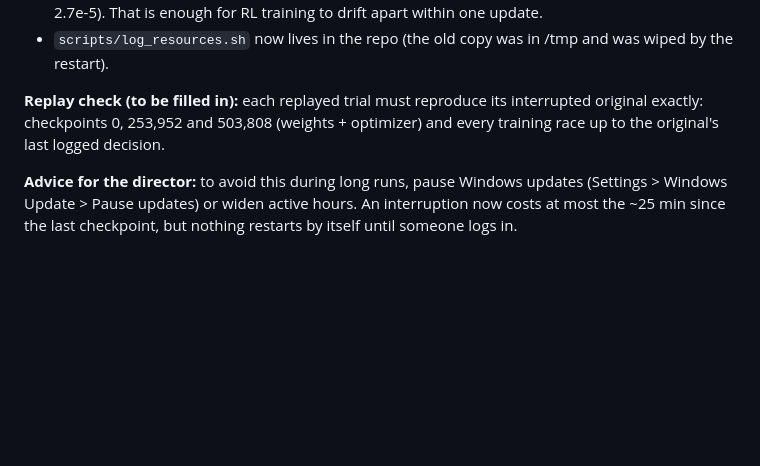
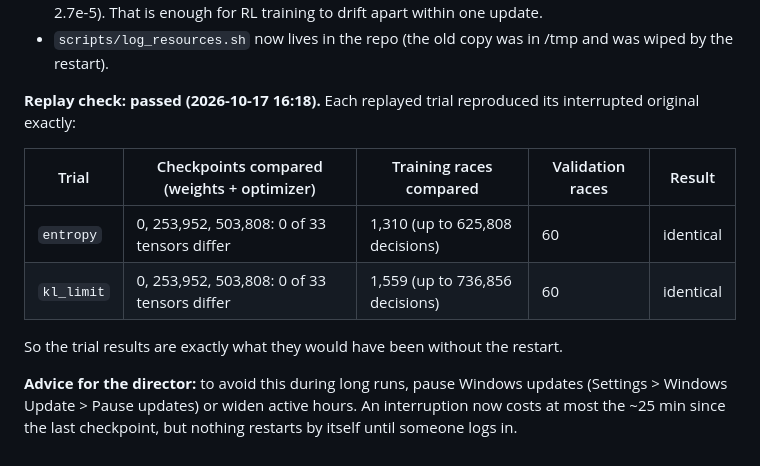
Before and after one commit to saadhilalai/same-road-new-colors, a Markdown page: PROGRESS.md, the part around the change. GitHub-like rendering; blank space fills up the shorter version.

Commit message:
Step 2: replay check passed: both trials identical to their interrupted originals

```diff
--- a/PROGRESS.md
+++ b/PROGRESS.md
@@ -171,9 +171,14 @@ uninterrupted result. The interrupted folders are kept in `runs/_archive/` (not
   to drift apart within one update.
 - `scripts/log_resources.sh` now lives in the repo (the old copy was in /tmp and was wiped by the restart).
 
-**Replay check (to be filled in):** each replayed trial must reproduce its interrupted original exactly:
-checkpoints 0, 253,952 and 503,808 (weights + optimizer) and every training race up to the original's last logged
-decision.
+**Replay check: passed (2026-10-17 16:18).** Each replayed trial reproduced its interrupted original exactly:
+
+| Trial | Checkpoints compared (weights + optimizer) | Training races compared | Validation races | Result |
+|---|---|---|---|---|
+| `entropy` | 0, 253,952, 503,808: 0 of 33 tensors differ | 1,310 (up to 625,808 decisions) | 60 | identical |
+| `kl_limit` | 0, 253,952, 503,808: 0 of 33 tensors differ | 1,559 (up to 736,856 decisions) | 60 | identical |
+
+So the trial results are exactly what they would have been without the restart.
 
 **Advice for the director:** to avoid this during long runs, pause Windows updates (Settings > Windows Update >
 Pause updates) or widen active hours. An interruption now costs at most the ~25 min since the last checkpoint,
```
